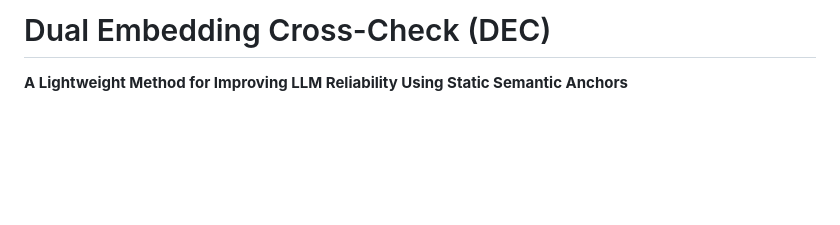
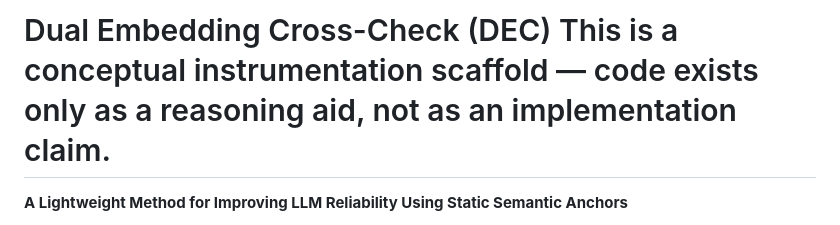
Before and after one commit to m4rshan/-DEC-dual-embedding-cross-check, a Markdown page: README.md, the part around the change. Rendered like a GitHub page; blank space fills up the shorter version.

```diff
--- a/README.md
+++ b/README.md
@@ -1,4 +1,4 @@
-# Dual Embedding Cross-Check (DEC)
+# Dual Embedding Cross-Check (DEC) This is a conceptual instrumentation scaffold — code exists only as a reasoning aid, not as an implementation claim.
 
 **A Lightweight Method for Improving LLM Reliability Using Static Semantic Anchors**
 
```
